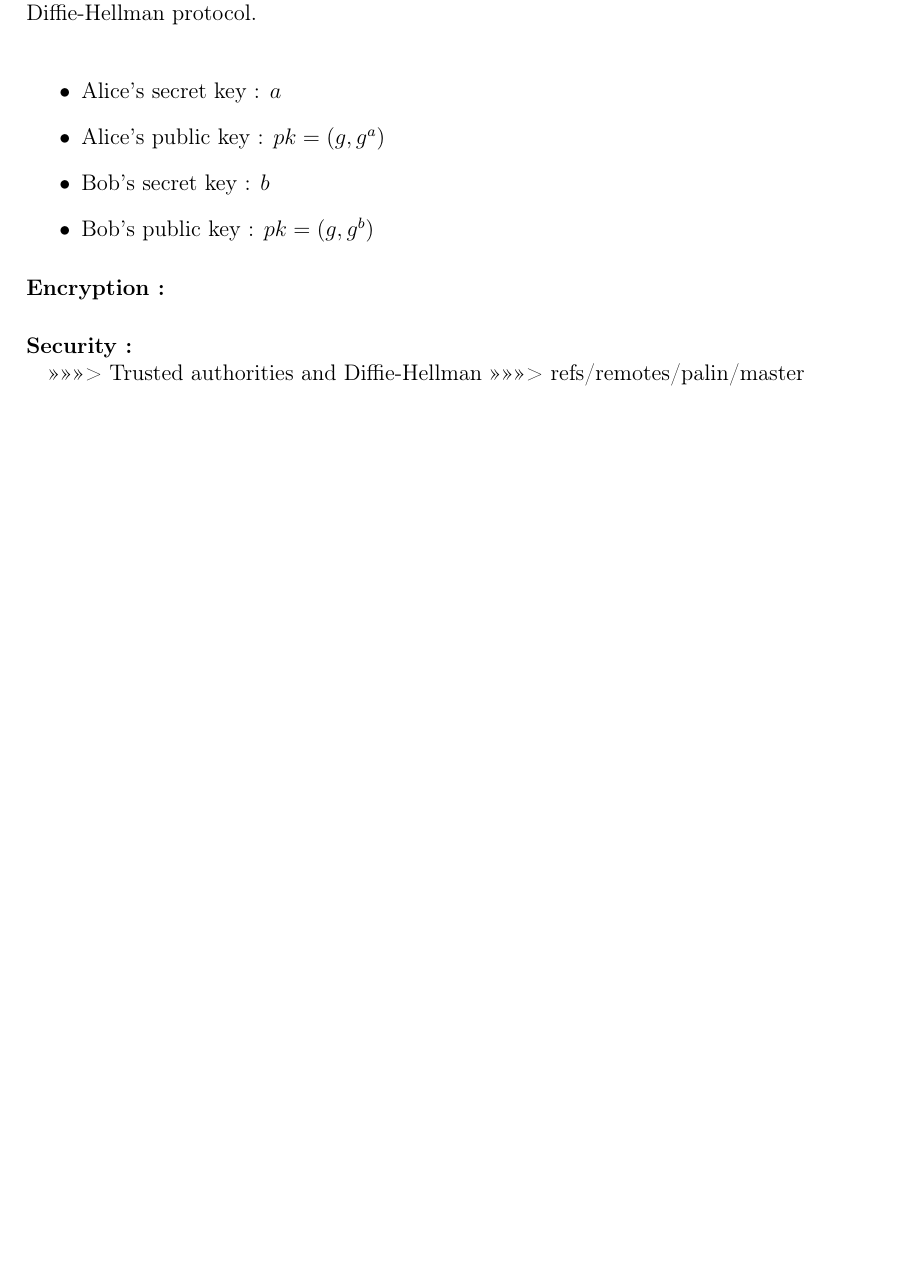
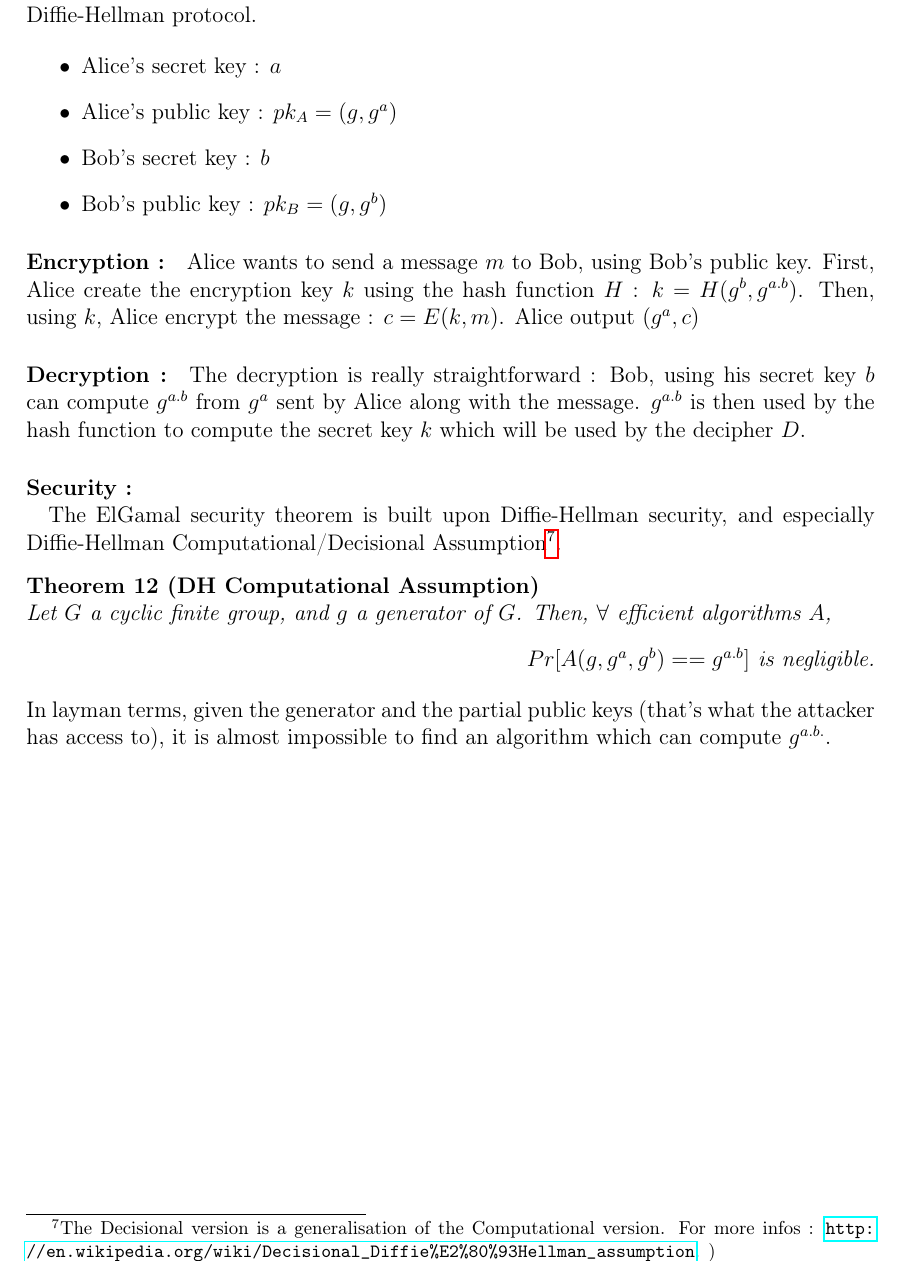
Before and after one commit to lucasg/report-crypto1, a LaTeX thesis (Crypto-I.tex, which reads key-exchange.tex): part of page 40 of 41, cut so that both start at the same text, the shorter picture padded with empty space. Compiled offline with pdfLaTeX.

Commit message:
ElGamal security : Diffie Hellman Computational Assumption

```diff
--- a/key-exchange.tex
+++ b/key-exchange.tex
@@ -94,22 +94,31 @@ ElGamal is built from a cyclic finite group $G$ ( $\mathbb{Z}_p$ for example, wi
 
 \paragraph{Key Generation :}
- Alice and Bob choose respectively a and b from the set of powers used to generate $G$, and send to the other party resp. $g^a$ and $g^b$ which are used in the Diffie-Hellman protocol. \\
+ Alice and Bob choose respectively a and b from the set of powers used to generate $G$, and send to the other party resp. $g^a$ and $g^b$ which are used in the Diffie-Hellman protocol.
 
 \begin{itemize}
 	\item Alice's secret key : $a$
-	\item Alice's public key : $pk = (g, g^a)$
+	\item Alice's public key : $pk_A = (g, g^a)$
 	\item Bob's secret key : $b$
-	\item Bob's public key : $pk = (g, g^b)$
+	\item Bob's public key : $pk_B = (g, g^b)$
 \end{itemize}
 
 \paragraph{Encryption :}
 
+Alice wants to send a message $m$ to Bob, using Bob's public key. First, Alice create the encryption key $k$ using the hash function $H$ : $k = H(g^b, g^{a.b}) $. Then, using $k$, Alice encrypt the message : $c = E(k,m)$. Alice output $(g^a, c)$
 
-
+\paragraph{Decryption :}
+The decryption is really straightforward : Bob, using his secret key $b$ can compute $g^{a.b}$ from $g^a$ sent by Alice along with the message. $g^{a.b}$ is then used by the hash function to compute the secret key $k$ which will be used by the decipher $D$.
 
 \paragraph{Security : \\}
 
+The ElGamal security theorem is built upon Diffie-Hellman security, and especially Diffie-Hellman Computational/Decisional Assumption\footnote{The Decisional version is a generalisation of the Computational version. For more infos : \url{http://en.wikipedia.org/wiki/Decisional_Diffie\%E2\%80\%93Hellman_assumption}. )}.
 
+\begin{mytheorem}[DH Computational Assumption]
+Let $G$ a cyclic finite group, and $g$ a generator of $G$.
+Then, $\forall$ efficient algorithms $A$,
+\begin{flushright}
+	$Pr[ A(g,g^a,g^{b}) == g^{a.b} ]$ is negligible.
+\end{flushright}
+\end{mytheorem}
 
->>>>>>> Trusted authorities and Diffie-Hellman
->>>>>>> refs/remotes/palin/master
+ In layman terms, given the generator and the partial public keys (that's what the attacker has access to), it is almost impossible to find an algorithm which can compute $g^{a.b.}$.
```
Also changed, not shown: key-exchange.tex (2 more changed lines).
